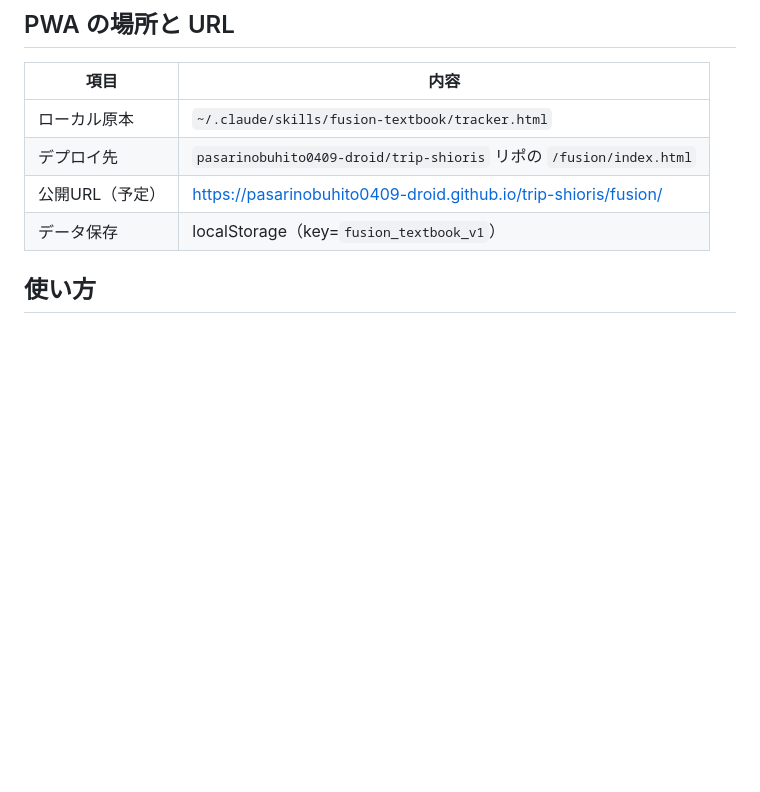
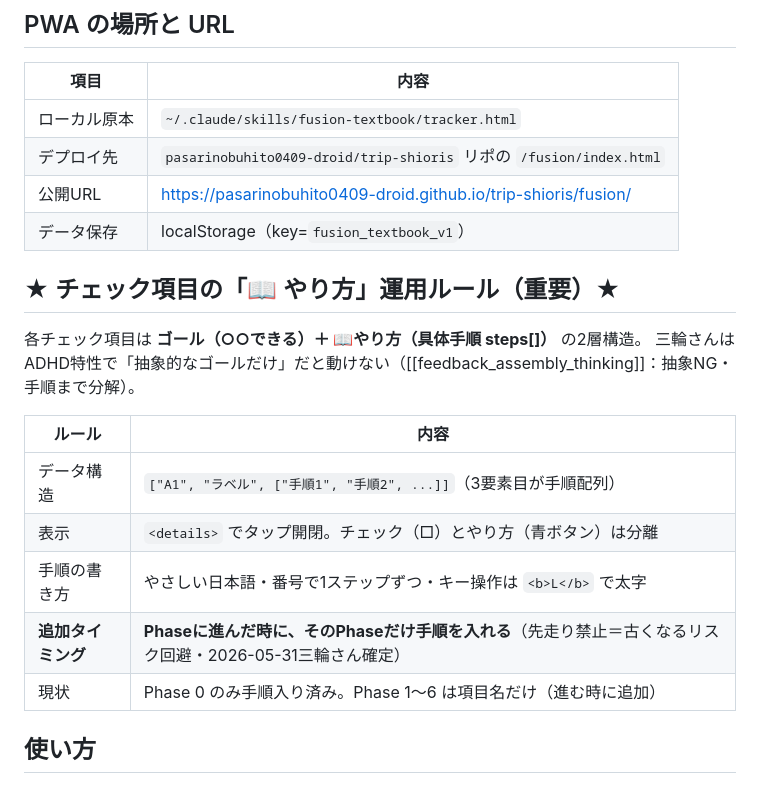
Before and after one commit to pasarinobuhito0409-droid/trip-shioris, a Markdown page: fusion/SKILL.md, the part around the change. Drawn GitHub-style; blank space fills up the shorter version.

Commit message:
Sync SKILL運用ルール

```diff
--- a/fusion/SKILL.md
+++ b/fusion/SKILL.md
@@ -40,8 +40,21 @@ description: 三輪允仁が Fusion 360 で「メカ→電気→ソフト→組
 |---|---|
 | ローカル原本 | `~/.claude/skills/fusion-textbook/tracker.html` |
 | デプロイ先 | `pasarinobuhito0409-droid/trip-shioris` リポの `/fusion/index.html` |
-| 公開URL（予定） | https://pasarinobuhito0409-droid.github.io/trip-shioris/fusion/ |
+| 公開URL | https://pasarinobuhito0409-droid.github.io/trip-shioris/fusion/ |
 | データ保存 | localStorage（key=`fusion_textbook_v1`） |
+
+## ★ チェック項目の「📖 やり方」運用ルール（重要）★
+
+各チェック項目は **ゴール（○○できる）＋ 📖やり方（具体手順 steps[]）** の2層構造。
+三輪さんはADHD特性で「抽象的なゴールだけ」だと動けない（[[feedback_assembly_thinking]]：抽象NG・手順まで分解）。
+
+| ルール | 内容 |
+|---|---|
+| データ構造 | `["A1", "ラベル", ["手順1", "手順2", ...]]`（3要素目が手順配列） |
+| 表示 | `<details>` でタップ開閉。チェック（□）とやり方（青ボタン）は分離 |
+| 手順の書き方 | やさしい日本語・番号で1ステップずつ・キー操作は `<b>L</b>` で太字 |
+| **追加タイミング** | **Phaseに進んだ時に、そのPhaseだけ手順を入れる**（先走り禁止＝古くなるリスク回避・2026-05-31三輪さん確定） |
+| 現状 | Phase 0 のみ手順入り済み。Phase 1〜6 は項目名だけ（進む時に追加） |
 
 ## 使い方
 
```
